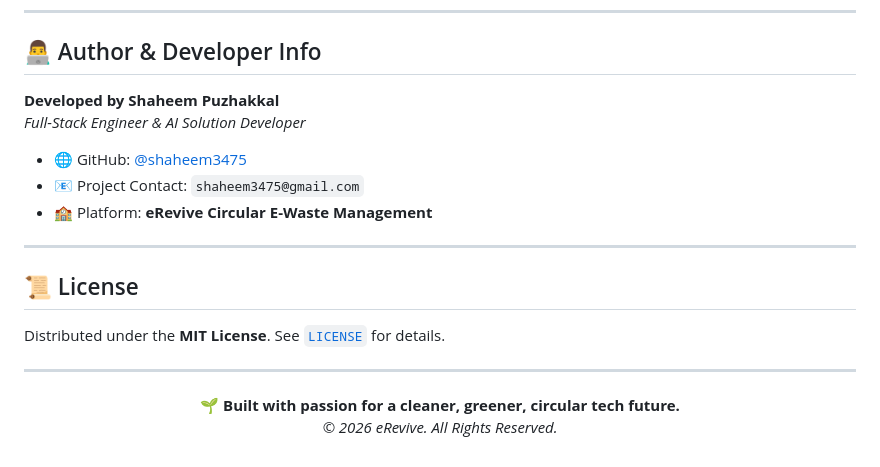
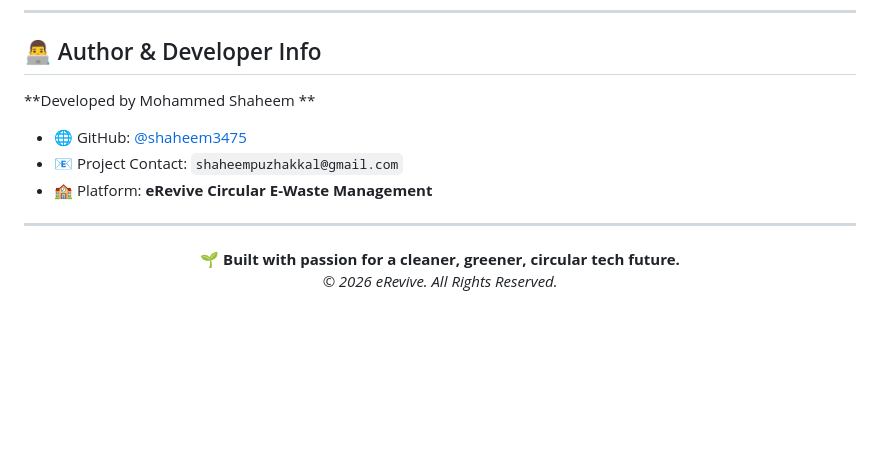
Before and after one commit to shaheem3475/eRevive, a Markdown page: README.md, the part around one of its changes. GitHub-like rendering; blank space fills up the shorter version.

```diff
--- a/README.md
+++ b/README.md
@@ -300,20 +300,16 @@ GEMINI_API_KEY=your_google_gemini_api_key
 
 ## 👨‍💻 Author & Developer Info
 
-**Developed by Shaheem Puzhakkal**
-*Full-Stack Engineer & AI Solution Developer*
+**Developed by Mohammed Shaheem **
+
 
 - 🌐 GitHub: [@shaheem3475](https://github.com/shaheem3475)
-- 📧 Project Contact: `shaheem3475@gmail.com`
+- 📧 Project Contact: `shaheempuzhakkal@gmail.com`
 - 🏫 Platform: **eRevive Circular E-Waste Management**
 
 ---
 
-## 📜 License
 
-Distributed under the **MIT License**. See [`LICENSE`](LICENSE) for details.
-
----
 
 <div align="center">
 
```
Also changed, not shown: other parts of README.md (+1 -1 lines).
